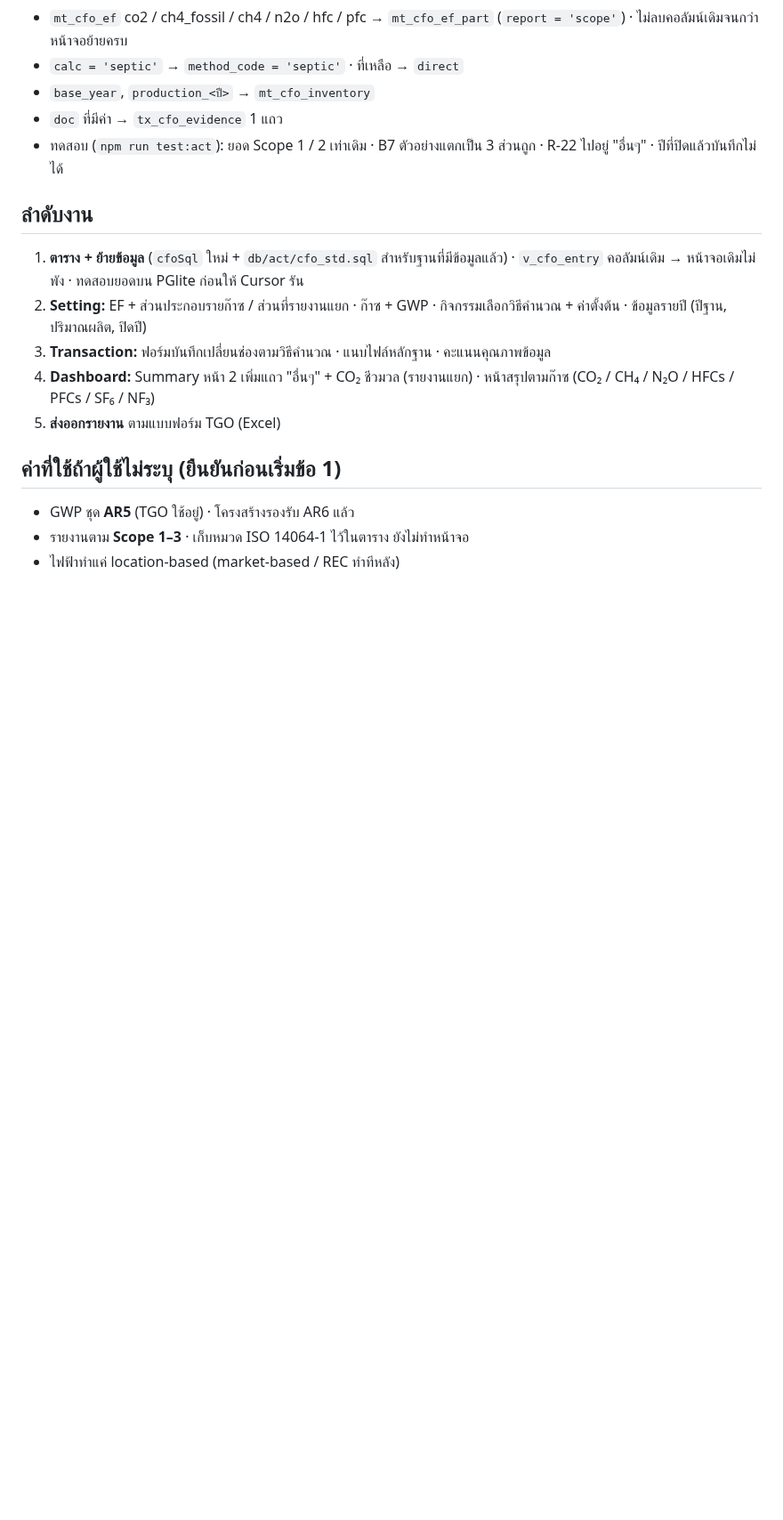
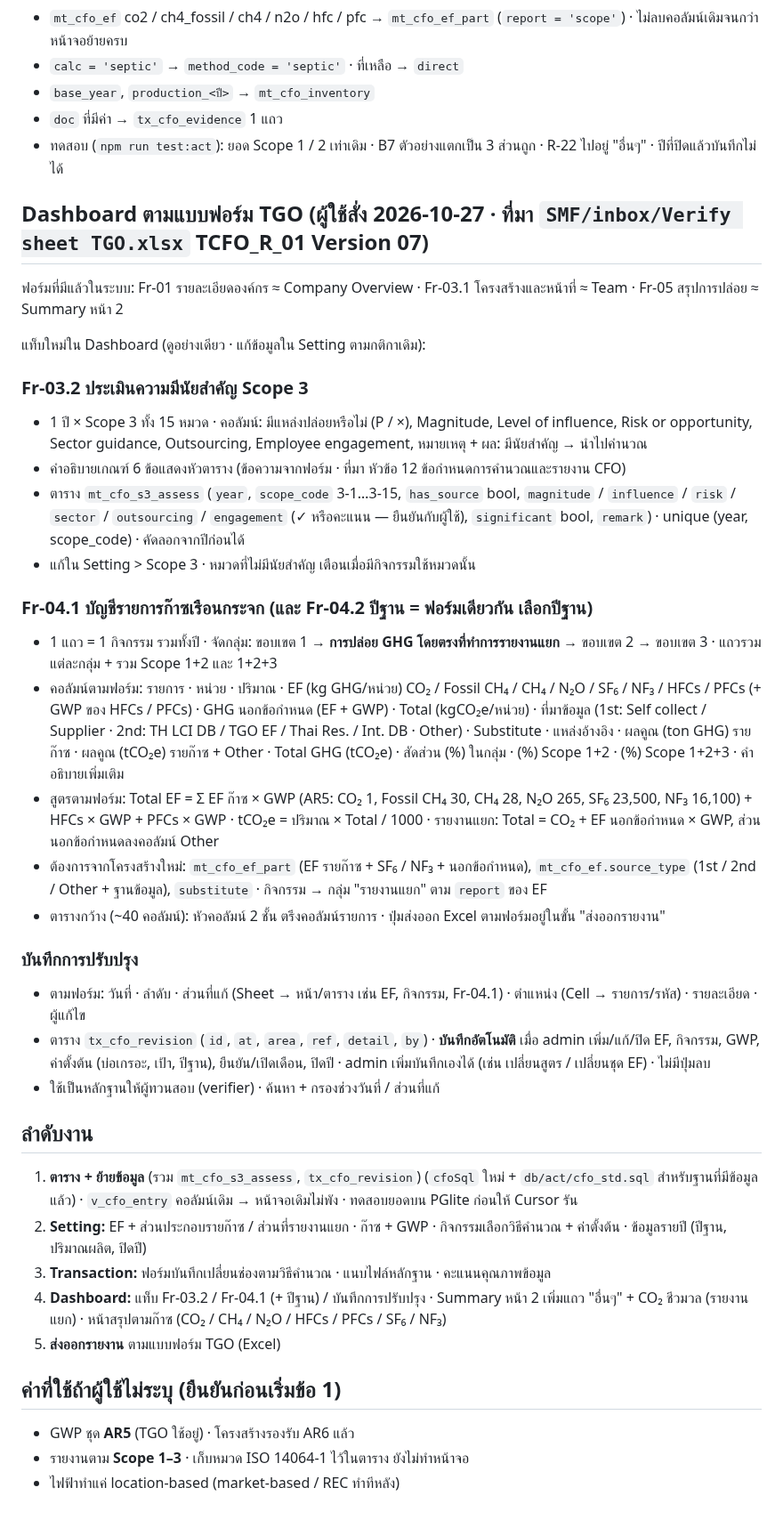
Before and after one commit to tsat4/TSAT4-SMF, a Markdown page: docs/specs/act-cfo-std.md, the part around the change. Shown at 89% size. GitHub-like rendering; blank space fills up the shorter version.

Commit message:
Plan: CFO Dashboard Fr-03.2, Fr-04.1 and revision log (from TGO verify sheet)
Co-Authored-By: Claude Opus 5.5 <noreply@anthropic.com>

```diff
--- a/docs/specs/act-cfo-std.md
+++ b/docs/specs/act-cfo-std.md
@@ -74,12 +74,39 @@
 - `doc` ที่มีค่า → `tx_cfo_evidence` 1 แถว
 - ทดสอบ (`npm run test:act`): ยอด Scope 1 / 2 เท่าเดิม · B7 ตัวอย่างแตกเป็น 3 ส่วนถูก · R-22 ไปอยู่ "อื่นๆ" · ปีที่ปิดแล้วบันทึกไม่ได้
 
+## Dashboard ตามแบบฟอร์ม TGO (ผู้ใช้สั่ง 2026-10-27 · ที่มา `SMF/inbox/Verify sheet TGO.xlsx` TCFO_R_01 Version 07)
+
+ฟอร์มที่มีแล้วในระบบ: Fr-01 รายละเอียดองค์กร ≈ Company Overview · Fr-03.1 โครงสร้างและหน้าที่ ≈ Team · Fr-05 สรุปการปล่อย ≈ Summary หน้า 2
+
+แท็บใหม่ใน Dashboard (ดูอย่างเดียว · แก้ข้อมูลใน Setting ตามกติกาเดิม):
+
+### Fr-03.2 ประเมินความมีนัยสำคัญ Scope 3
+
+- 1 ปี × Scope 3 ทั้ง 15 หมวด · คอลัมน์: มีแหล่งปล่อยหรือไม่ (P / ×), Magnitude, Level of influence, Risk or opportunity, Sector guidance, Outsourcing, Employee engagement, หมายเหตุ + ผล: มีนัยสำคัญ → นำไปคำนวณ
+- คำอธิบายเกณฑ์ 6 ข้อแสดงหัวตาราง (ข้อความจากฟอร์ม · ที่มา หัวข้อ 12 ข้อกำหนดการคำนวณและรายงาน CFO)
+- ตาราง `mt_cfo_s3_assess` (`year`, `scope_code` 3-1…3-15, `has_source` bool, `magnitude` / `influence` / `risk` / `sector` / `outsourcing` / `engagement` (✓ หรือคะแนน — ยืนยันกับผู้ใช้), `significant` bool, `remark`) · unique (year, scope_code) · คัดลอกจากปีก่อนได้
+- แก้ใน Setting > Scope 3 · หมวดที่ไม่มีนัยสำคัญ เตือนเมื่อมีกิจกรรมใช้หมวดนั้น
+
+### Fr-04.1 บัญชีรายการก๊าซเรือนกระจก (และ Fr-04.2 ปีฐาน = ฟอร์มเดียวกัน เลือกปีฐาน)
+
+- 1 แถว = 1 กิจกรรม รวมทั้งปี · จัดกลุ่ม: ขอบเขต 1 → **การปล่อย GHG โดยตรงที่ทำการรายงานแยก** → ขอบเขต 2 → ขอบเขต 3 · แถวรวมแต่ละกลุ่ม + รวม Scope 1+2 และ 1+2+3
+- คอลัมน์ตามฟอร์ม: รายการ · หน่วย · ปริมาณ · EF (kg GHG/หน่วย) CO₂ / Fossil CH₄ / CH₄ / N₂O / SF₆ / NF₃ / HFCs / PFCs (+ GWP ของ HFCs / PFCs) · GHG นอกข้อกำหนด (EF + GWP) · Total (kgCO₂e/หน่วย) · ที่มาข้อมูล (1st: Self collect / Supplier · 2nd: TH LCI DB / TGO EF / Thai Res. / Int. DB · Other) · Substitute · แหล่งอ้างอิง · ผลคูณ (ton GHG) รายก๊าซ · ผลคูณ (tCO₂e) รายก๊าซ + Other · Total GHG (tCO₂e) · สัดส่วน (%) ในกลุ่ม · (%) Scope 1+2 · (%) Scope 1+2+3 · คำอธิบายเพิ่มเติม
+- สูตรตามฟอร์ม: Total EF = Σ EF ก๊าซ × GWP (AR5: CO₂ 1, Fossil CH₄ 30, CH₄ 28, N₂O 265, SF₆ 23,500, NF₃ 16,100) + HFCs × GWP + PFCs × GWP · tCO₂e = ปริมาณ × Total / 1000 · รายงานแยก: Total = CO₂ + EF นอกข้อกำหนด × GWP, ส่วนนอกข้อกำหนดลงคอลัมน์ Other
+- ต้องการจากโครงสร้างใหม่: `mt_cfo_ef_part` (EF รายก๊าซ + SF₆ / NF₃ + นอกข้อกำหนด), `mt_cfo_ef.source_type` (1st / 2nd / Other + ฐานข้อมูล), `substitute` · กิจกรรม → กลุ่ม "รายงานแยก" ตาม `report` ของ EF
+- ตารางกว้าง (~40 คอลัมน์): หัวคอลัมน์ 2 ชั้น ตรึงคอลัมน์รายการ · ปุ่มส่งออก Excel ตามฟอร์มอยู่ในขั้น "ส่งออกรายงาน"
+
+### บันทึกการปรับปรุง
+
+- ตามฟอร์ม: วันที่ · ลำดับ · ส่วนที่แก้ (Sheet → หน้า/ตาราง เช่น EF, กิจกรรม, Fr-04.1) · ตำแหน่ง (Cell → รายการ/รหัส) · รายละเอียด · ผู้แก้ไข
+- ตาราง `tx_cfo_revision` (`id`, `at`, `area`, `ref`, `detail`, `by`) · **บันทึกอัตโนมัติ** เมื่อ admin เพิ่ม/แก้/ปิด EF, กิจกรรม, GWP, ค่าตั้งต้น (บ่อเกรอะ, เป้า, ปีฐาน), ยืนยัน/เปิดเดือน, ปิดปี · admin เพิ่มบันทึกเองได้ (เช่น เปลี่ยนสูตร / เปลี่ยนชุด EF) · ไม่มีปุ่มลบ
+- ใช้เป็นหลักฐานให้ผู้ทวนสอบ (verifier) · ค้นหา + กรองช่วงวันที่ / ส่วนที่แก้
+
 ## ลำดับงาน
 
-1. **ตาราง + ย้ายข้อมูล** (`cfoSql` ใหม่ + `db/act/cfo_std.sql` สำหรับฐานที่มีข้อมูลแล้ว) · `v_cfo_entry` คอลัมน์เดิม → หน้าจอเดิมไม่พัง · ทดสอบยอดบน PGlite ก่อนให้ Cursor รัน
+1. **ตาราง + ย้ายข้อมูล** (รวม `mt_cfo_s3_assess`, `tx_cfo_revision`) (`cfoSql` ใหม่ + `db/act/cfo_std.sql` สำหรับฐานที่มีข้อมูลแล้ว) · `v_cfo_entry` คอลัมน์เดิม → หน้าจอเดิมไม่พัง · ทดสอบยอดบน PGlite ก่อนให้ Cursor รัน
 2. **Setting:** EF + ส่วนประกอบรายก๊าซ / ส่วนที่รายงานแยก · ก๊าซ + GWP · กิจกรรมเลือกวิธีคำนวณ + ค่าตั้งต้น · ข้อมูลรายปี (ปีฐาน, ปริมาณผลิต, ปิดปี)
 3. **Transaction:** ฟอร์มบันทึกเปลี่ยนช่องตามวิธีคำนวณ · แนบไฟล์หลักฐาน · คะแนนคุณภาพข้อมูล
-4. **Dashboard:** Summary หน้า 2 เพิ่มแถว "อื่นๆ" + CO₂ ชีวมวล (รายงานแยก) · หน้าสรุปตามก๊าซ (CO₂ / CH₄ / N₂O / HFCs / PFCs / SF₆ / NF₃)
+4. **Dashboard:** แท็บ Fr-03.2 / Fr-04.1 (+ ปีฐาน) / บันทึกการปรับปรุง · Summary หน้า 2 เพิ่มแถว "อื่นๆ" + CO₂ ชีวมวล (รายงานแยก) · หน้าสรุปตามก๊าซ (CO₂ / CH₄ / N₂O / HFCs / PFCs / SF₆ / NF₃)
 5. **ส่งออกรายงาน** ตามแบบฟอร์ม TGO (Excel)
 
 ## ค่าที่ใช้ถ้าผู้ใช้ไม่ระบุ (ยืนยันก่อนเริ่มข้อ 1)
```
Also changed, not shown: docs/HANDOFF.md (+1 -0 lines).
